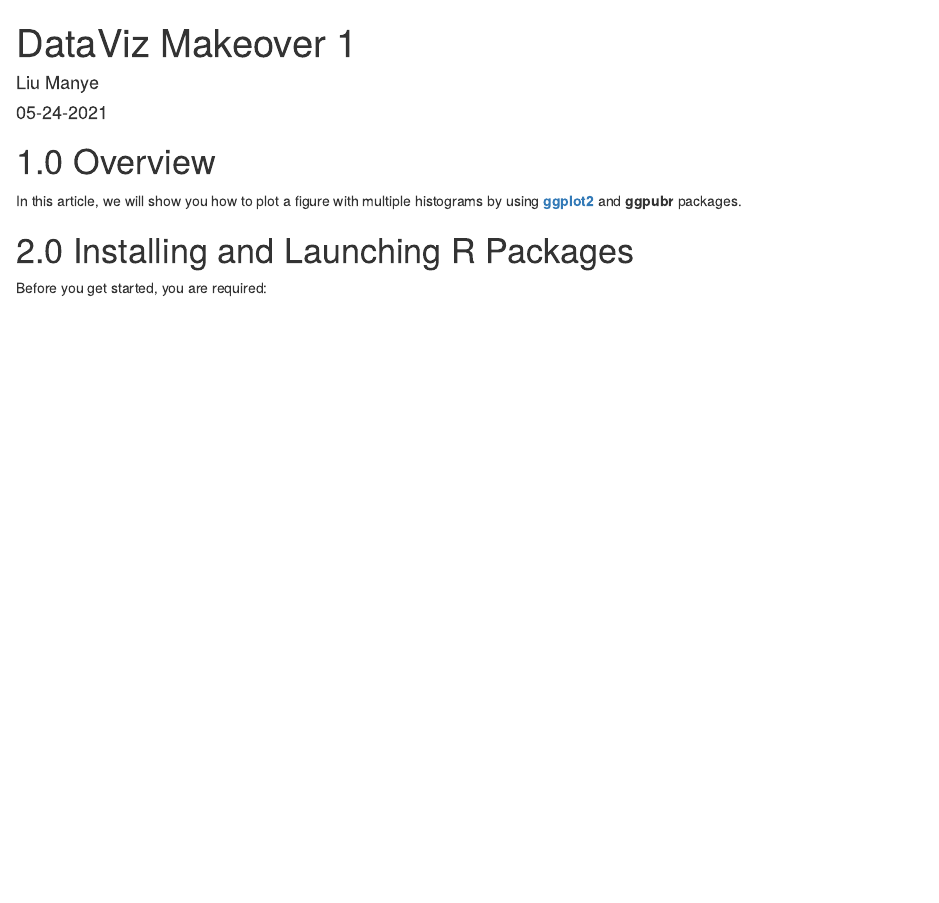
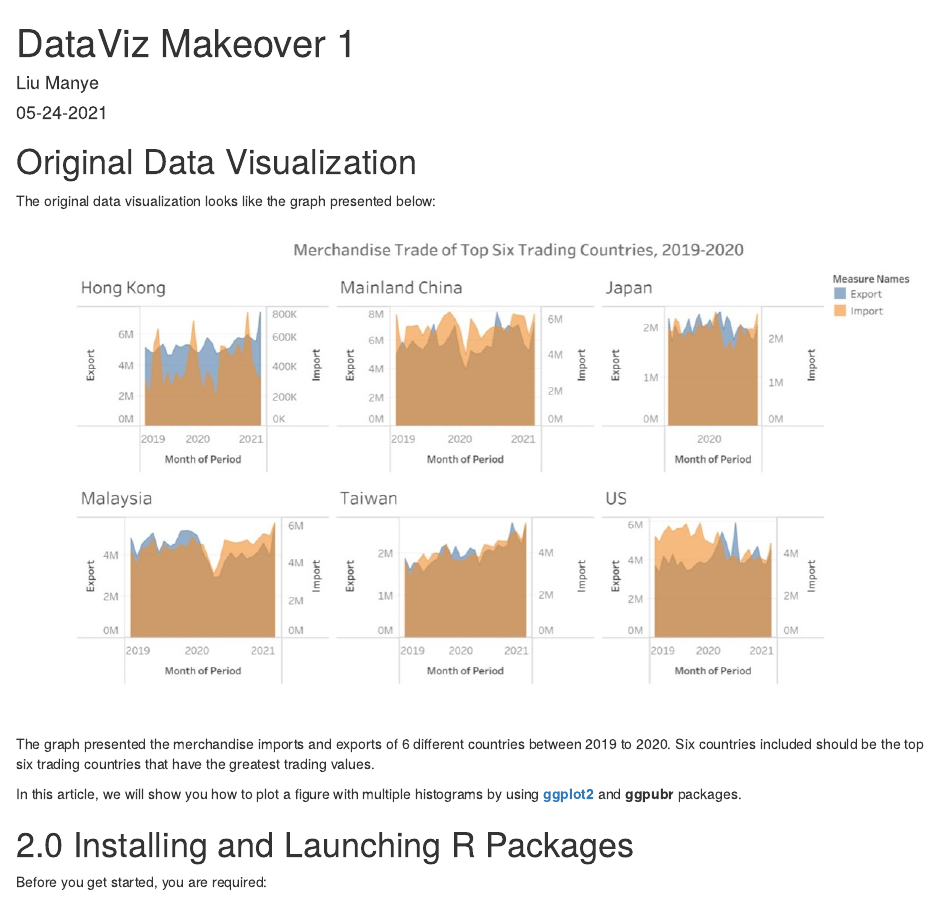
Before and after one commit to LiuManye-dotcom/DataViz_blog, an R Markdown document (_posts/2021-05-24-dataviz-makeover-1/dataviz-makeover-1.Rmd): the page in a window 1100 px wide, from its top. Rendered offline with R 4.5, knitr and Pandoc, with nearby package versions; drawn as R Markdown's standard HTML page in place of the format the file asks for.

Commit message:
Original Graph

````diff
--- a/_posts/2021-05-24-dataviz-makeover-1/dataviz-makeover-1.Rmd
+++ b/_posts/2021-05-24-dataviz-makeover-1/dataviz-makeover-1.Rmd
@@ -16,7 +16,12 @@ output:
 knitr::opts_chunk$set(echo = FALSE)
 ```
 
-# 1.0 Overview
+# Original Data Visualization
+
+The original data visualization looks like the graph presented below:
+![](img/image01.jpg)
+The graph presented the merchandise imports and exports of 6 different countries between 2019 to 2020. Six countries included should be the top six trading countries that have the greatest trading values.
+
 
 In this article, we will show you how to plot a figure with multiple histograms by using [**ggplot2**](https://ggplot2.tidyverse.org/) and **ggpubr** packages.
 
````
Also changed, not shown: _posts/2021-05-24-dataviz-makeover-1/dataviz-makeover-1.html, _posts/2021-05-24-dataviz-makeover-1/img/image01.jpg, _posts/2021-05-24-dataviz-makeover-1/img/image02.jpg (deleted), _posts/2021-05-24-dataviz-makeover-1/dataviz-makeover-1.Rmd (1 more changed lines), 4 other files.
